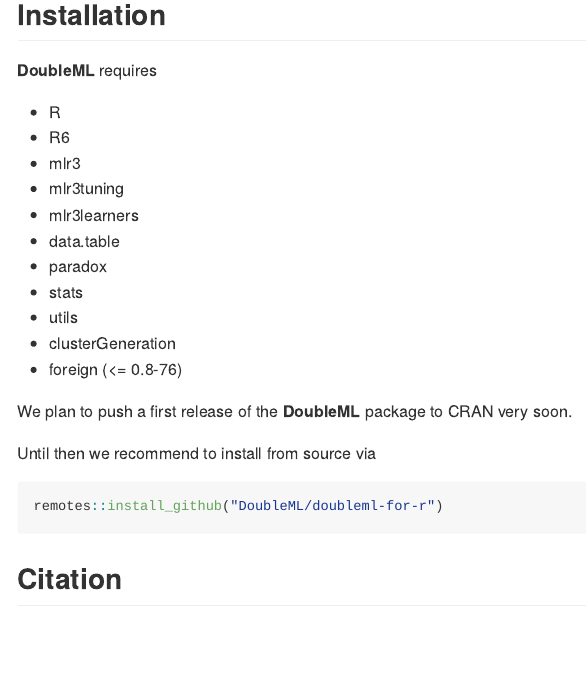
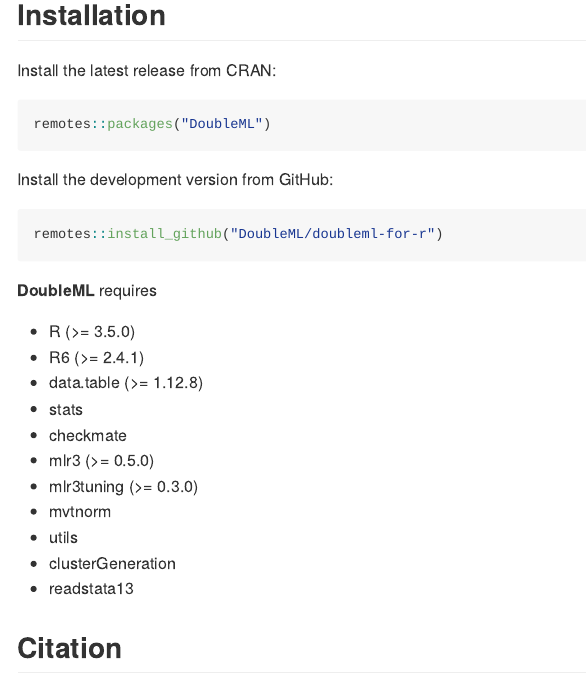
Before and after one commit to DoubleML/doubleml-for-r, an R Markdown document (README.Rmd): the page in a window 1100 px wide, from 1200 px down. The pictures show the output file README.md that the author committed with the source, drawn offline in the style of GitHub; badge pictures from the web are left out.

Commit message:
update the how to install part in the readme

````diff
--- a/README.Rmd
+++ b/README.Rmd
@@ -51,27 +51,31 @@ It further can be readily extended with regards to
 
 ## Installation
 
-**DoubleML** requires
+Install the latest release from CRAN:
 
-* R
-* R6
-* mlr3
-* mlr3tuning
-* mlr3learners
-* data.table
-* paradox
-* stats
-* utils
-* clusterGeneration
-* foreign (<= 0.8-76)
+```{r, eval = FALSE}
+remotes::packages("DoubleML")
+```
 
-We plan to push a first release of the **DoubleML** package to CRAN very soon.
-
-Until then we recommend to install from source via
+Install the development version from GitHub:
 
 ```{r, eval = FALSE}
 remotes::install_github("DoubleML/doubleml-for-r")
 ```
+
+**DoubleML** requires
+
+* R (>= 3.5.0)
+* R6 (>= 2.4.1)
+* data.table (>= 1.12.8)
+* stats
+* checkmate
+* mlr3 (>= 0.5.0)
+* mlr3tuning (>= 0.3.0)
+* mvtnorm
+* utils
+* clusterGeneration
+* readstata13
 
 
 ## Citation
````
Also changed, not shown: README.md.
